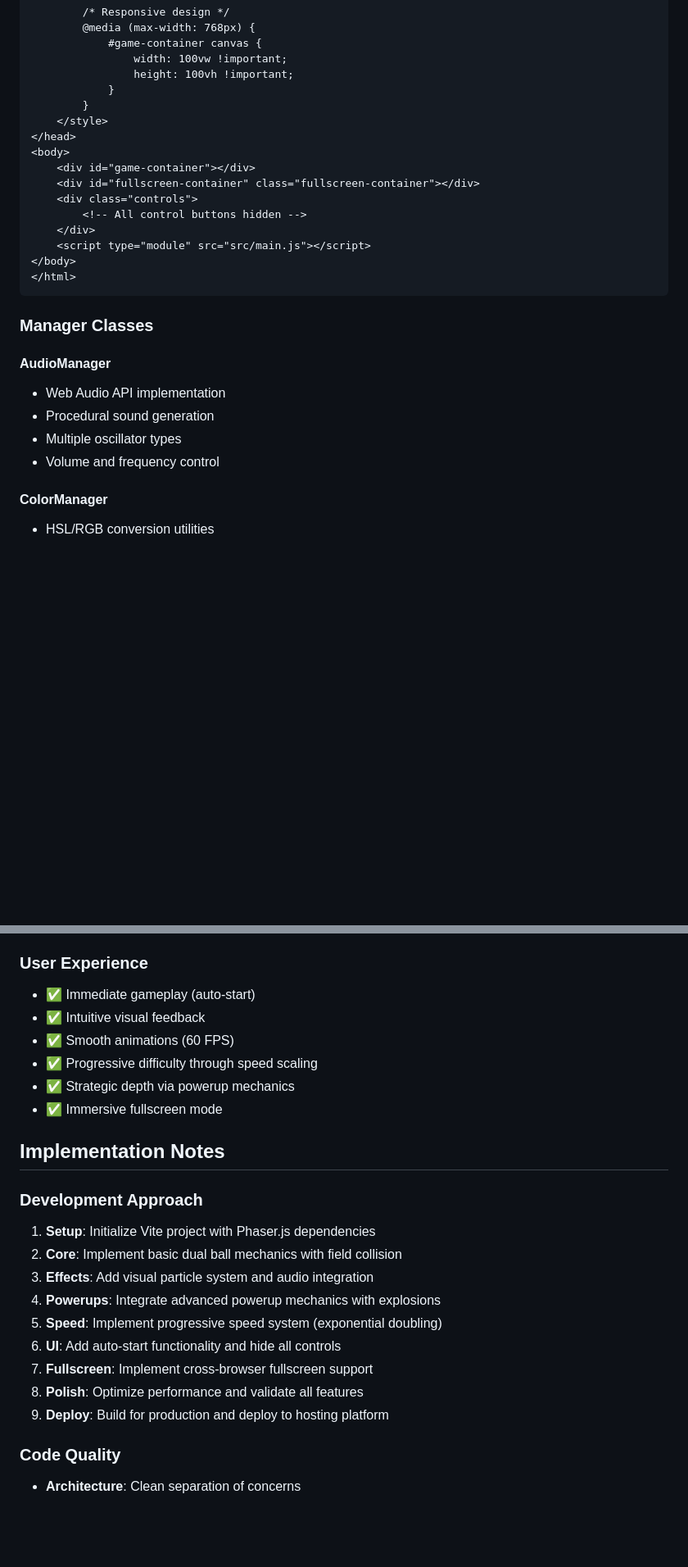
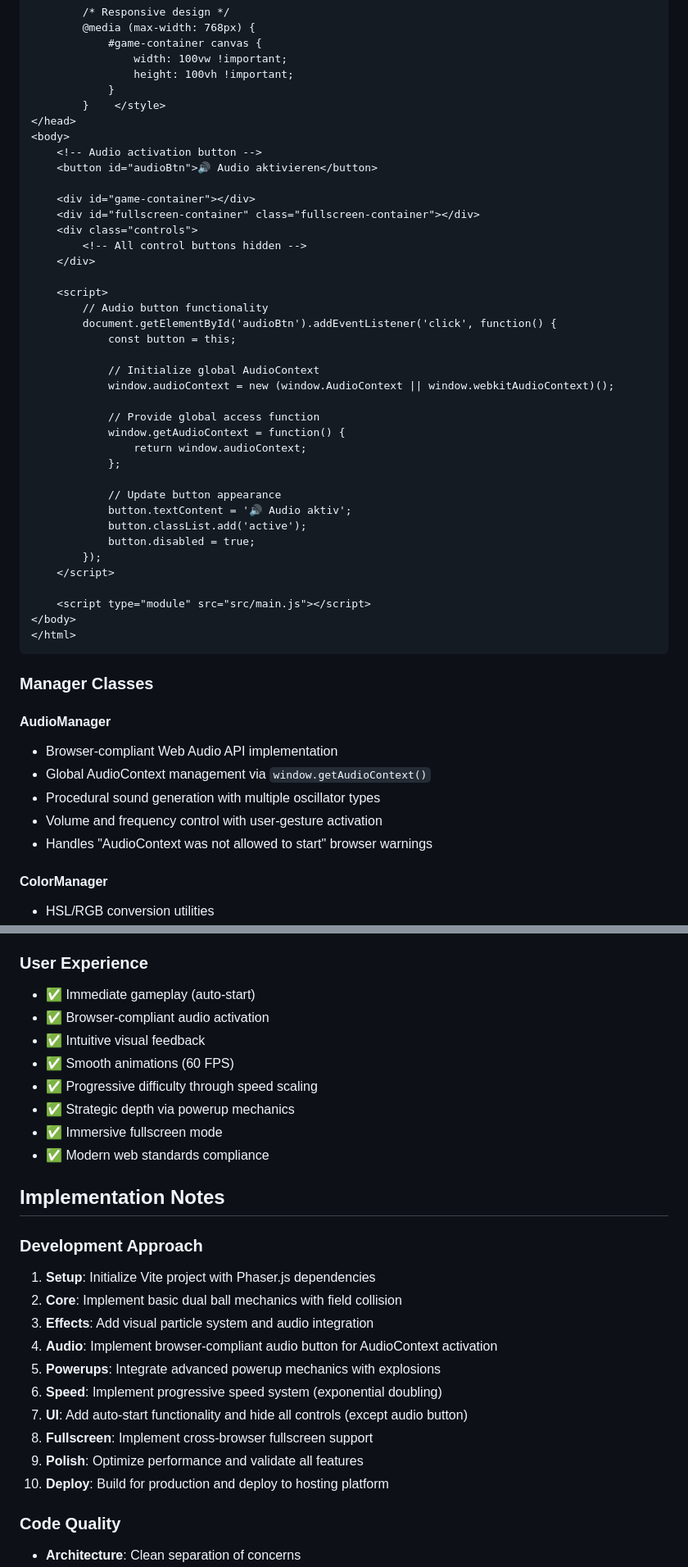
Before and after one commit to RickyKleinhempel/PhaserAllAi, a Markdown page: AIPrompt/complete-phaser-dual-ball-breakout-prompt.md, 2 parts joined by grey strips. Shown at 82% size. Drawn GitHub-style; blank space fills up the shorter version.

```diff
--- a/AIPrompt/complete-phaser-dual-ball-breakout-prompt.md
+++ b/AIPrompt/complete-phaser-dual-ball-breakout-prompt.md
@@ -319,15 +362,38 @@ export class GameScene extends Phaser.Scene {
                 width: 100vw !important;
                 height: 100vh !important;
             }
-        }
-    </style>
+        }    </style>
 </head>
 <body>
+    <!-- Audio activation button -->
+    <button id="audioBtn">🔊 Audio aktivieren</button>
+
     <div id="game-container"></div>
     <div id="fullscreen-container" class="fullscreen-container"></div>
     <div class="controls">
         <!-- All control buttons hidden -->
     </div>
+
+    <script>
+        // Audio button functionality
+        document.getElementById('audioBtn').addEventListener('click', function() {
+            const button = this;
+
+            // Initialize global AudioContext
+            window.audioContext = new (window.AudioContext || window.webkitAudioContext)();
+
+            // Provide global access function
+            window.getAudioContext = function() {
+                return window.audioContext;
+            };
+
+            // Update button appearance
+            button.textContent = '🔊 Audio aktiv';
+            button.classList.add('active');
+            button.disabled = true;
+        });
+    </script>
+
     <script type="module" src="src/main.js"></script>
 </body>
 </html>
@@ -336,10 +402,11 @@ export class GameScene extends Phaser.Scene {
 ### Manager Classes
 
 #### AudioManager
-- Web Audio API implementation
-- Procedural sound generation
-- Multiple oscillator types
-- Volume and frequency control
+- Browser-compliant Web Audio API implementation
+- Global AudioContext management via `window.getAudioContext()`
+- Procedural sound generation with multiple oscillator types
+- Volume and frequency control with user-gesture activation
+- Handles "AudioContext was not allowed to start" browser warnings
 
 #### ColorManager
 - HSL/RGB conversion utilities
@@ -460,11 +527,13 @@ A complete, modern web game with:
 
 ### User Experience
 - ✅ Immediate gameplay (auto-start)
+- ✅ Browser-compliant audio activation
 - ✅ Intuitive visual feedback
 - ✅ Smooth animations (60 FPS)
 - ✅ Progressive difficulty through speed scaling
 - ✅ Strategic depth via powerup mechanics
 - ✅ Immersive fullscreen mode
+- ✅ Modern web standards compliance
 
 ## Implementation Notes
 
@@ -472,12 +541,13 @@ A complete, modern web game with:
 1. **Setup**: Initialize Vite project with Phaser.js dependencies
 2. **Core**: Implement basic dual ball mechanics with field collision
 3. **Effects**: Add visual particle system and audio integration
-4. **Powerups**: Integrate advanced powerup mechanics with explosions
-5. **Speed**: Implement progressive speed system (exponential doubling)
-6. **UI**: Add auto-start functionality and hide all controls
-7. **Fullscreen**: Implement cross-browser fullscreen support
-8. **Polish**: Optimize performance and validate all features
-9. **Deploy**: Build for production and deploy to hosting platform
+4. **Audio**: Implement browser-compliant audio button for AudioContext activation
+5. **Powerups**: Integrate advanced powerup mechanics with explosions
+6. **Speed**: Implement progressive speed system (exponential doubling)
+7. **UI**: Add auto-start functionality and hide all controls (except audio button)
+8. **Fullscreen**: Implement cross-browser fullscreen support
+9. **Polish**: Optimize performance and validate all features
+10. **Deploy**: Build for production and deploy to hosting platform
 
 ### Code Quality
 - **Architecture**: Clean separation of concerns
```
Also changed, not shown: other parts of AIPrompt/complete-phaser-dual-ball-breakout-prompt.md (+47 -4 lines), README.md (+62 -4 lines).
